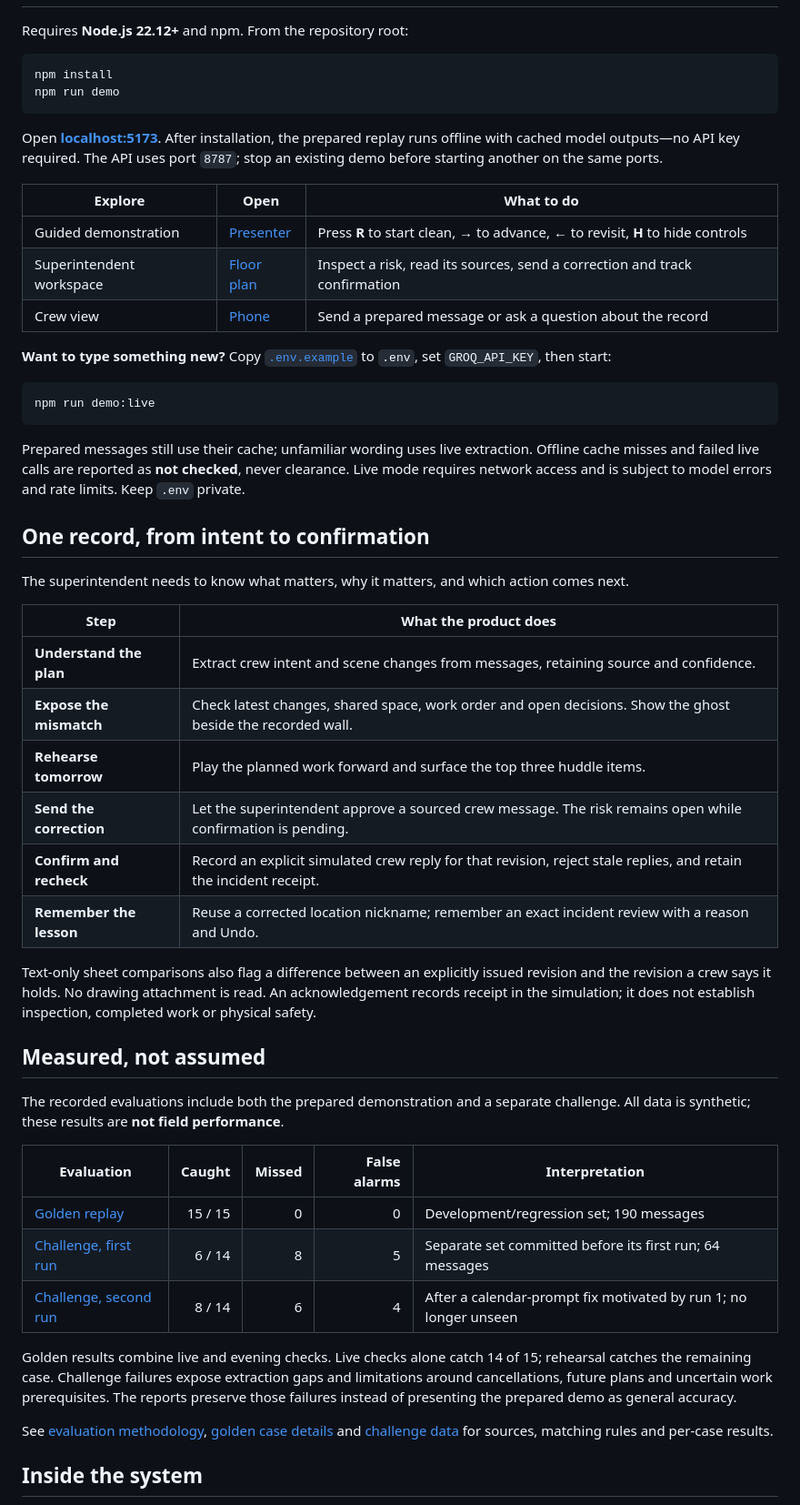
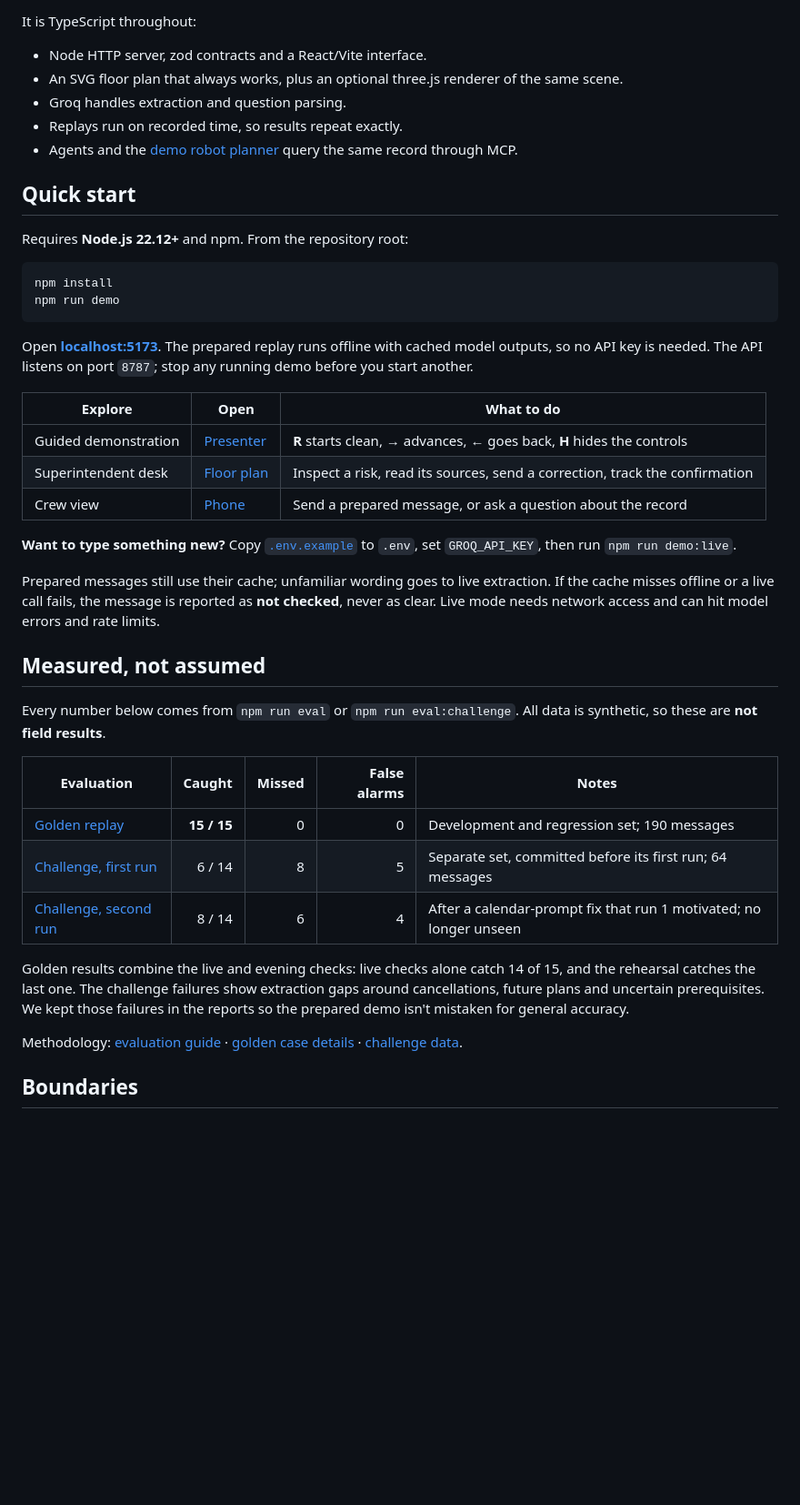
Before and after one commit to aaliusama/second-eye, a Markdown page: README.md, the part around one of its changes. Shown at 91% size. GitHub-like rendering; blank space fills up the shorter version.

Commit message:
Finish pass: drafting-table depth, recessed controls, refined desk and README hero

````diff
--- a/README.md
+++ b/README.md
@@ -16,3 +63,12 @@ The floor stays in view. **Today** holds the next decisions; **Record** holds so
+It is TypeScript throughout:
+
+- Node HTTP server, zod contracts and a React/Vite interface.
+- An SVG floor plan that always works, plus an optional three.js renderer of the same scene.
+- Groq handles extraction and question parsing.
+- Replays run on recorded time, so results repeat exactly.
+- Agents and the [demo robot planner](mcp/README.md) query the same record through MCP.
+
+## Quick start
 
 Requires **Node.js 22.12+** and npm. From the repository root:
 
@@ -21,50 +77,31 @@ npm install
 npm run demo
 ```
 
-Open **[localhost:5173](http://localhost:5173)**. After installation, the prepared replay runs offline with cached model outputs—no API key required. The API uses port `8787`; stop an existing demo before starting another on the same ports.
+Open **[localhost:5173](http://localhost:5173)**. The prepared replay runs offline with cached model outputs, so no API key is needed. The API listens on port `8787`; stop any running demo before you start another.
 
 | Explore | Open | What to do |
 |---|---|---|
-| Guided demonstration | [Presenter](http://localhost:5173/?present=1) | Press **R** to start clean, **→** to advance, **←** to revisit, **H** to hide controls |
-| Superintendent workspace | [Floor plan](http://localhost:5173) | Inspect a risk, read its sources, send a correction and track confirmation |
-| Crew view | [Phone](http://localhost:5173/phone) | Send a prepared message or ask a question about the record |
+| Guided demonstration | [Presenter](http://localhost:5173/?present=1) | **R** starts clean, **→** advances, **←** goes back, **H** hides the controls |
+| Superintendent desk | [Floor plan](http://localhost:5173) | Inspect a risk, read its sources, send a correction, track the confirmation |
+| Crew view | [Phone](http://localhost:5173/phone) | Send a prepared message, or ask a question about the record |
 
-**Want to type something new?** Copy [`.env.example`](.env.example) to `.env`, set `GROQ_API_KEY`, then start:
+**Want to type something new?** Copy [`.env.example`](.env.example) to `.env`, set `GROQ_API_KEY`, then run `npm run demo:live`.
 
-```sh
-npm run demo:live
-```
-
-Prepared messages still use their cache; unfamiliar wording uses live extraction. Offline cache misses and failed live calls are reported as **not checked**, never clearance. Live mode requires network access and is subject to model errors and rate limits. Keep `.env` private.
-
-## One record, from intent to confirmation
-
-The superintendent needs to know what matters, why it matters, and which action comes next.
-
-| Step | What the product does |
-|---|---|
-| **Understand the plan** | Extract crew intent and scene changes from messages, retaining source and confidence. |
-| **Expose the mismatch** | Check latest changes, shared space, work order and open decisions. Show the ghost beside the recorded wall. |
-| **Rehearse tomorrow** | Play the planned work forward and surface the top three huddle items. |
-| **Send the correction** | Let the superintendent approve a sourced crew message. The risk remains open while confirmation is pending. |
-| **Confirm and recheck** | Record an explicit simulated crew reply for that revision, reject stale replies, and retain the incident receipt. |
-| **Remember the lesson** | Reuse a corrected location nickname; remember an exact incident review with a reason and Undo. |
-
-Text-only sheet comparisons also flag a difference between an explicitly issued revision and the revision a crew says it holds. No drawing attachment is read. An acknowledgement records receipt in the simulation; it does not establish inspection, completed work or physical safety.
+Prepared messages still use their cache; unfamiliar wording goes to live extraction. If the cache misses offline or a live call fails, the message is reported as **not checked**, never as clear. Live mode needs network access and can hit model errors and rate limits.
 
 ## Measured, not assumed
 
-The recorded evaluations include both the prepared demonstration and a separate challenge. All data is synthetic; these results are **not field performance**.
+Every number below comes from `npm run eval` or `npm run eval:challenge`. All data is synthetic, so these are **not field results**.
 
-| Evaluation | Caught | Missed | False alarms | Interpretation |
+| Evaluation | Caught | Missed | False alarms | Notes |
 |---|---:|---:|---:|---|
-| [Golden replay](eval/results.json) | 15 / 15 | 0 | 0 | Development/regression set; 190 messages |
-| [Challenge, first run](eval/results.challenge.json) | 6 / 14 | 8 | 5 | Separate set committed before its first run; 64 messages |
-| [Challenge, second run](eval/results.challenge.run2.json) | 8 / 14 | 6 | 4 | After a calendar-prompt fix motivated by run 1; no longer unseen |
+| [Golden replay](eval/results.json) | **15 / 15** | 0 | 0 | Development and regression set; 190 messages |
+| [Challenge, first run](eval/results.challenge.json) | 6 / 14 | 8 | 5 | Separate set, committed before its first run; 64 messages |
+| [Challenge, second run](eval/results.challenge.run2.json) | 8 / 14 | 6 | 4 | After a calendar-prompt fix that run 1 motivated; no longer unseen |
 
-Golden results combine live and evening checks. Live checks alone catch 14 of 15; rehearsal catches the remaining case. Challenge failures expose extraction gaps and limitations around cancellations, future plans and uncertain work prerequisites. The reports preserve those failures instead of presenting the prepared demo as general accuracy.
+Golden results combine the live and evening checks: live checks alone catch 14 of 15, and the rehearsal catches the last one. The challenge failures show extraction gaps around cancellations, future plans and uncertain prerequisites. We kept those failures in the reports so the prepared demo isn't mistaken for general accuracy.
 
-See [evaluation methodology](eval/README.md), [golden case details](eval/results.detail.json) and [challenge data](data/challenge/) for sources, matching rules and per-case results.
+Methodology: [evaluation guide](eval/README.md) · [golden case details](eval/results.detail.json) · [challenge data](data/challenge/).
 
-## Inside the system
+## Boundaries
 
````
Also changed, not shown: other parts of README.md (+97 -34 lines), docs/decisions.md (+2 -0 lines), docs/assets/design-review/finish-phone.png (added), docs/assets/design-review/finish-rehearse.png (added), docs/assets/readme/workspace.png, 4 other files.
